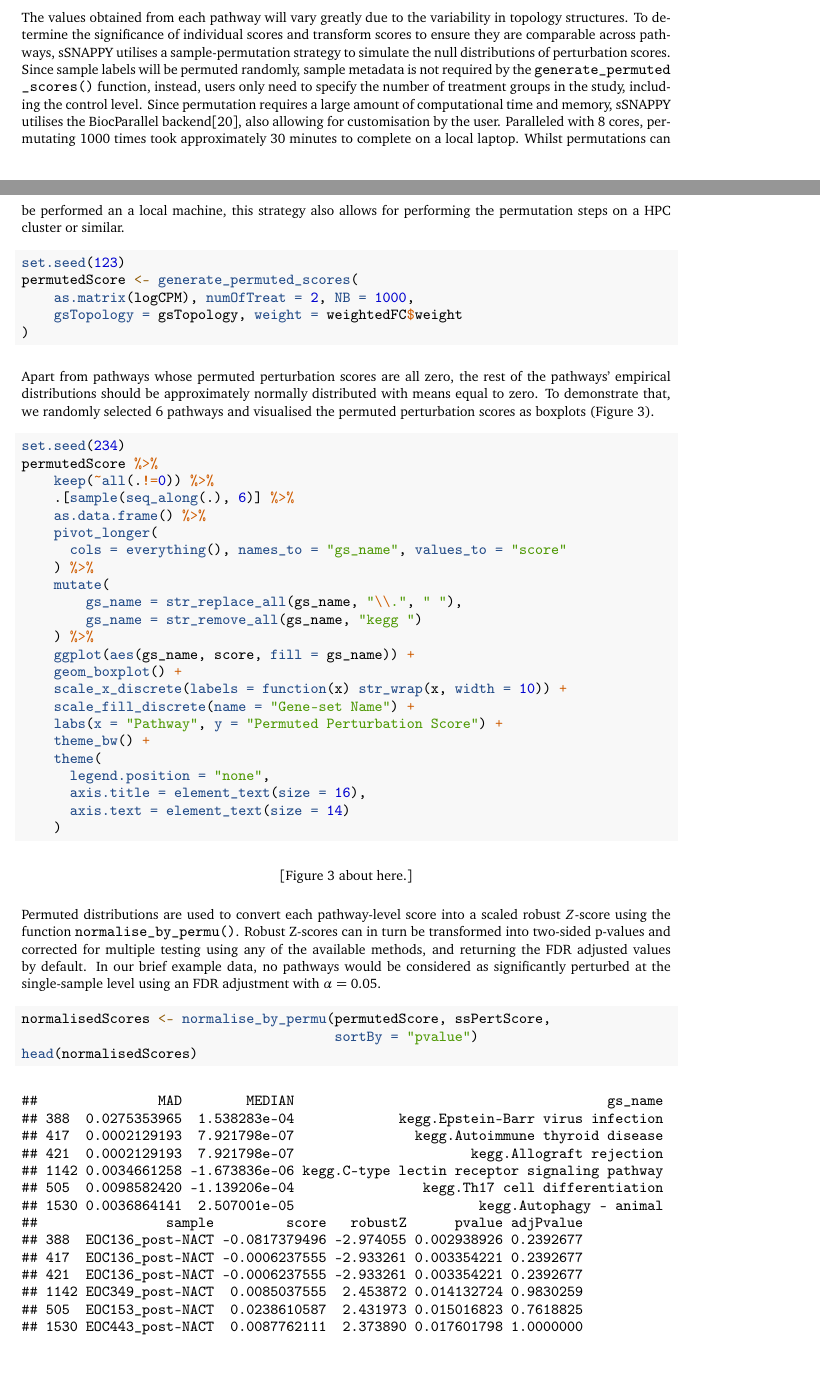
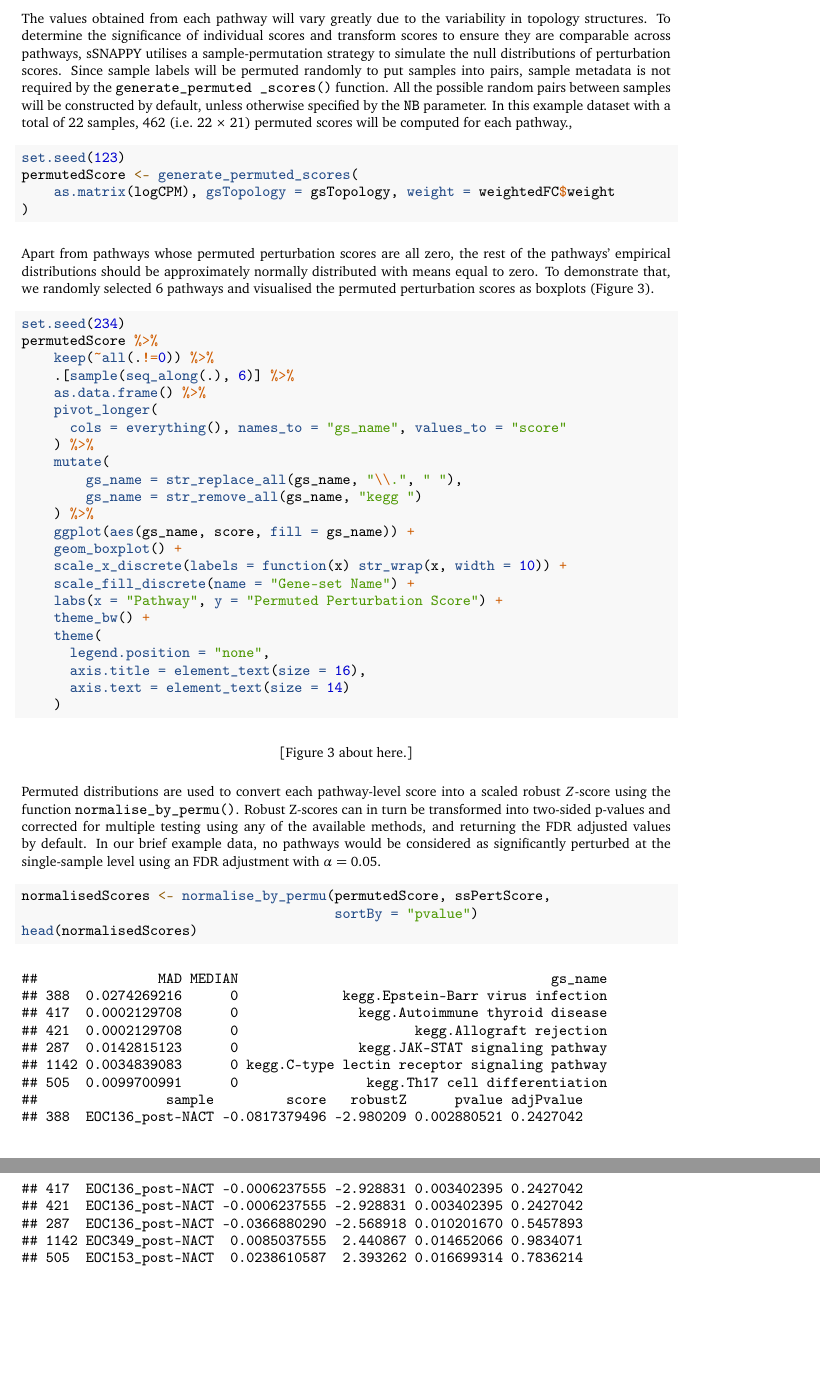
Before and after one commit to Wenjun-Liu/F1000_sSNAPPY_manuscript, a LaTeX paper (sSNAPPY_paper.tex): two parts of pages 5 and 6 of 23 before the commit and two parts of pages 6 and 7 of 23 after it, joined at a grey line, cut so that both start at the same text, the shorter picture padded with empty space. Compiled offline with pdfLaTeX.

Commit message:
updated the permutation strategy

```diff
--- a/sSNAPPY_paper.tex
+++ b/sSNAPPY_paper.tex
@@ -397,17 +403,15 @@ Pathways with zero perturbation scores across all genes and samples will be drop
 
 The values obtained from each pathway will vary greatly due to the variability in topology structures.
 To determine the significance of individual scores and transform scores to ensure they are comparable across pathways, sSNAPPY utilises a sample-permutation strategy to simulate the null distributions of perturbation scores.
-Since sample labels will be permuted randomly, sample metadata is not required by the \texttt{generate\_permuted\ \_scores()} function, instead, users only need to specify the number of treatment groups in the study, including the control level.
-Since permutation requires a large amount of computational time and memory, sSNAPPY utilises the BiocParallel backend\citep{BiocParallel}, also allowing for customisation by the user.
-Paralleled with 8 cores, permutating 1000 times took approximately 30 minutes to complete on a local laptop.
-Whilst permutations can be performed an a local machine, this strategy also allows for performing the permutation steps on a HPC cluster or similar.
+Since sample labels will be permuted randomly to put samples into pairs, sample metadata is not required by the \texttt{generate\_permuted\ \_scores()} function.
+All the possible random pairs between samples will be constructed by default, unless otherwise specified by the \texttt{NB} parameter.
+In this example dataset with a total of 22 samples, 462 (i.e.~22 \(\times\) 21) permuted scores will be computed for each pathway.,
 
 \begin{Shaded}
 \begin{Highlighting}[]
 \FunctionTok{set.seed}\NormalTok{(}\DecValTok{123}\NormalTok{)}
 \NormalTok{permutedScore }\OtherTok{\textless{}{-}} \FunctionTok{generate\_permuted\_scores}\NormalTok{(}
-    \FunctionTok{as.matrix}\NormalTok{(logCPM), }\AttributeTok{numOfTreat =} \DecValTok{2}\NormalTok{, }\AttributeTok{NB =} \DecValTok{1000}\NormalTok{, }
-    \AttributeTok{gsTopology =}\NormalTok{ gsTopology, }\AttributeTok{weight =}\NormalTok{ weightedFC}\SpecialCharTok{$}\NormalTok{weight}
+    \FunctionTok{as.matrix}\NormalTok{(logCPM), }\AttributeTok{gsTopology =}\NormalTok{ gsTopology, }\AttributeTok{weight =}\NormalTok{ weightedFC}\SpecialCharTok{$}\NormalTok{weight}
 \NormalTok{)}
 \end{Highlighting}
 \end{Shaded}
@@ -465,20 +469,20 @@ In our brief example data, no pathways would be considered as significantly pert
 \end{Shaded}
 
 \begin{verbatim}
-##               MAD        MEDIAN                                       gs_name
-## 388  0.0275353965  1.538283e-04             kegg.Epstein-Barr virus infection
-## 417  0.0002129193  7.921798e-07               kegg.Autoimmune thyroid disease
-## 421  0.0002129193  7.921798e-07                      kegg.Allograft rejection
-## 1142 0.0034661258 -1.673836e-06 kegg.C-type lectin receptor signaling pathway
-## 505  0.0098582420 -1.139206e-04                kegg.Th17 cell differentiation
-## 1530 0.0036864141  2.507001e-05                       kegg.Autophagy - animal
+##               MAD MEDIAN                                       gs_name
+## 388  0.0274269216      0             kegg.Epstein-Barr virus infection
+## 417  0.0002129708      0               kegg.Autoimmune thyroid disease
+## 421  0.0002129708      0                      kegg.Allograft rejection
+## 287  0.0142815123      0               kegg.JAK-STAT signaling pathway
+## 1142 0.0034839083      0 kegg.C-type lectin receptor signaling pathway
+## 505  0.0099700991      0                kegg.Th17 cell differentiation
 ##                sample         score   robustZ      pvalue adjPvalue
-## 388  EOC136_post-NACT -0.0817379496 -2.974055 0.002938926 0.2392677
-## 417  EOC136_post-NACT -0.0006237555 -2.933261 0.003354221 0.2392677
-## 421  EOC136_post-NACT -0.0006237555 -2.933261 0.003354221 0.2392677
-## 1142 EOC349_post-NACT  0.0085037555  2.453872 0.014132724 0.9830259
-## 505  EOC153_post-NACT  0.0238610587  2.431973 0.015016823 0.7618825
-## 1530 EOC443_post-NACT  0.0087762111  2.373890 0.017601798 1.0000000
+## 388  EOC136_post-NACT -0.0817379496 -2.980209 0.002880521 0.2427042
+## 417  EOC136_post-NACT -0.0006237555 -2.928831 0.003402395 0.2427042
+## 421  EOC136_post-NACT -0.0006237555 -2.928831 0.003402395 0.2427042
+## 287  EOC136_post-NACT -0.0366880290 -2.568918 0.010201670 0.5457893
+## 1142 EOC349_post-NACT  0.0085037555  2.440867 0.014652066 0.9834071
+## 505  EOC153_post-NACT  0.0238610587  2.393262 0.016699314 0.7836214
 \end{verbatim}
 
 A key question of interest in this dataset is to identify which biological processes were impacted by chemotherapy across the entire group of patients.
```
Also changed, not shown: sSNAPPY_paper.pdf, sSNAPPY_paper_files/figure-latex/Figure3-1.pdf, sSNAPPY_paper_files/figure-latex/Figure4-1.pdf, sSNAPPY_paper_files/figure-latex/Figure5-1.pdf, sSNAPPY_paper_files/figure-latex/Figure6-1.pdf, sSNAPPY_paper_files/figure-latex/Figure7-1.pdf, sSNAPPY_paper.tex (64 more changed lines), 3 other files.
